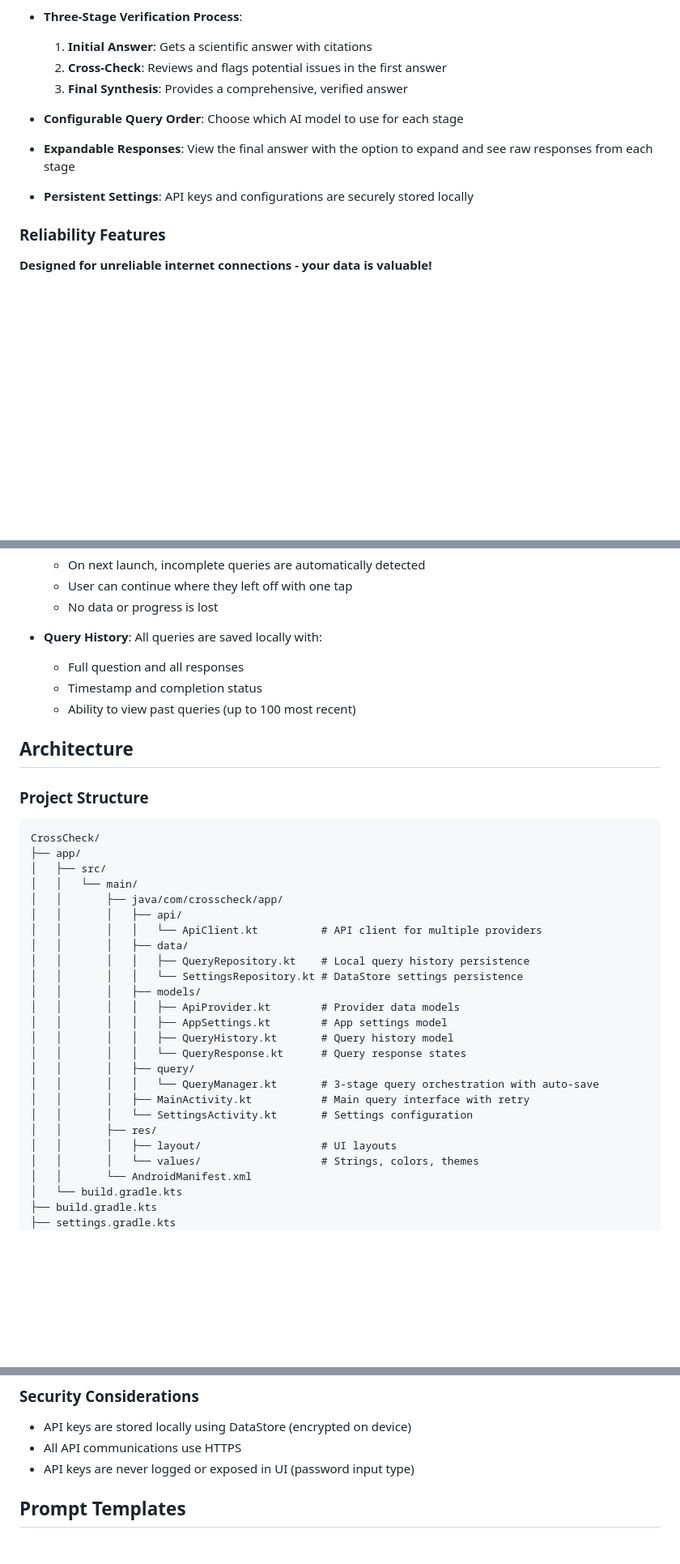
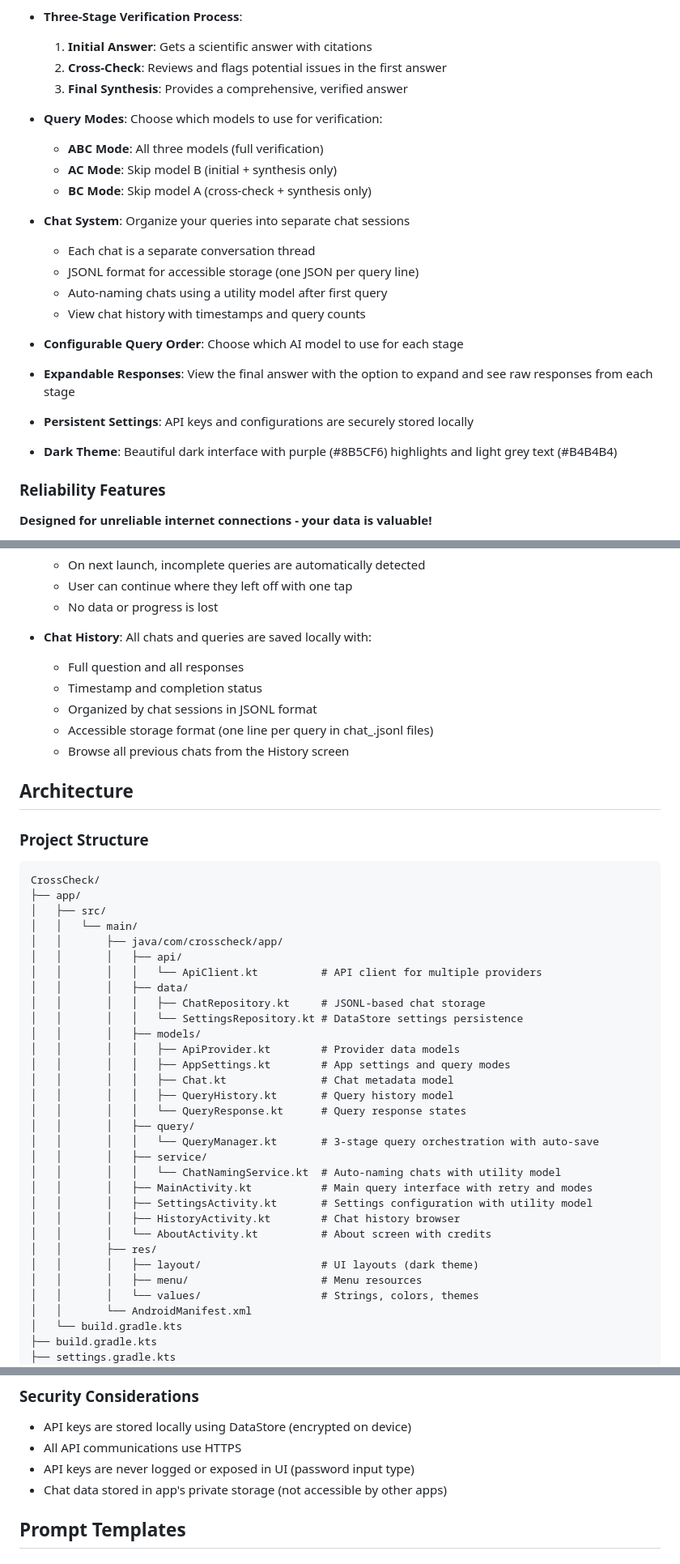
Before and after one commit to nathanneuro/mats-open, a Markdown page: CrossCheck/README.md, 3 parts joined by grey strips. Shown at 81% size. Drawn GitHub-style; blank space fills up the shorter version.

```diff
--- a/CrossCheck/README.md
+++ b/CrossCheck/README.md
@@ -14,9 +14,21 @@ CrossCheck is an Android application that leverages multiple AI models to provid
   2. **Cross-Check**: Reviews and flags potential issues in the first answer
   3. **Final Synthesis**: Provides a comprehensive, verified answer
 
+- **Query Modes**: Choose which models to use for verification:
+  - **ABC Mode**: All three models (full verification)
+  - **AC Mode**: Skip model B (initial + synthesis only)
+  - **BC Mode**: Skip model A (cross-check + synthesis only)
+
+- **Chat System**: Organize your queries into separate chat sessions
+  - Each chat is a separate conversation thread
+  - JSONL format for accessible storage (one JSON per query line)
+  - Auto-naming chats using a utility model after first query
+  - View chat history with timestamps and query counts
+
 - **Configurable Query Order**: Choose which AI model to use for each stage
 - **Expandable Responses**: View the final answer with the option to expand and see raw responses from each stage
 - **Persistent Settings**: API keys and configurations are securely stored locally
+- **Dark Theme**: Beautiful dark interface with purple (#8B5CF6) highlights and light grey text (#B4B4B4)
 
 ### Reliability Features
 
@@ -38,10 +50,12 @@ CrossCheck is an Android application that leverages multiple AI models to provid
   - User can continue where they left off with one tap
   - No data or progress is lost
 
-- **Query History**: All queries are saved locally with:
+- **Chat History**: All chats and queries are saved locally with:
   - Full question and all responses
   - Timestamp and completion status
-  - Ability to view past queries (up to 100 most recent)
+  - Organized by chat sessions in JSONL format
+  - Accessible storage format (one line per query in chat_<id>.jsonl files)
+  - Browse all previous chats from the History screen
 
 ## Architecture
 
@@ -56,19 +70,25 @@ CrossCheck/
 │   │       │   ├── api/
 │   │       │   │   └── ApiClient.kt          # API client for multiple providers
 │   │       │   ├── data/
-│   │       │   │   ├── QueryRepository.kt    # Local query history persistence
+│   │       │   │   ├── ChatRepository.kt     # JSONL-based chat storage
 │   │       │   │   └── SettingsRepository.kt # DataStore settings persistence
 │   │       │   ├── models/
 │   │       │   │   ├── ApiProvider.kt        # Provider data models
-│   │       │   │   ├── AppSettings.kt        # App settings model
+│   │       │   │   ├── AppSettings.kt        # App settings and query modes
+│   │       │   │   ├── Chat.kt               # Chat metadata model
 │   │       │   │   ├── QueryHistory.kt       # Query history model
 │   │       │   │   └── QueryResponse.kt      # Query response states
 │   │       │   ├── query/
 │   │       │   │   └── QueryManager.kt       # 3-stage query orchestration with auto-save
-│   │       │   ├── MainActivity.kt           # Main query interface with retry
-│   │       │   └── SettingsActivity.kt       # Settings configuration
+│   │       │   ├── service/
+│   │       │   │   └── ChatNamingService.kt  # Auto-naming chats with utility model
+│   │       │   ├── MainActivity.kt           # Main query interface with retry and modes
+│   │       │   ├── SettingsActivity.kt       # Settings configuration with utility model
+│   │       │   ├── HistoryActivity.kt        # Chat history browser
+│   │       │   └── AboutActivity.kt          # About screen with credits
 │   │       ├── res/
-│   │       │   ├── layout/                   # UI layouts
+│   │       │   ├── layout/                   # UI layouts (dark theme)
+│   │       │   ├── menu/                     # Menu resources
 │   │       │   └── values/                   # Strings, colors, themes
 │   │       └── AndroidManifest.xml
 │   └── build.gradle.kts
@@ -230,6 +308,7 @@ Manages persistent storage of API providers and query order configuration using
 - API keys are stored locally using DataStore (encrypted on device)
 - All API communications use HTTPS
 - API keys are never logged or exposed in UI (password input type)
+- Chat data stored in app's private storage (not accessible by other apps)
 
 ## Prompt Templates
 
```
Also changed, not shown: other parts of CrossCheck/README.md (+78 -20 lines).
